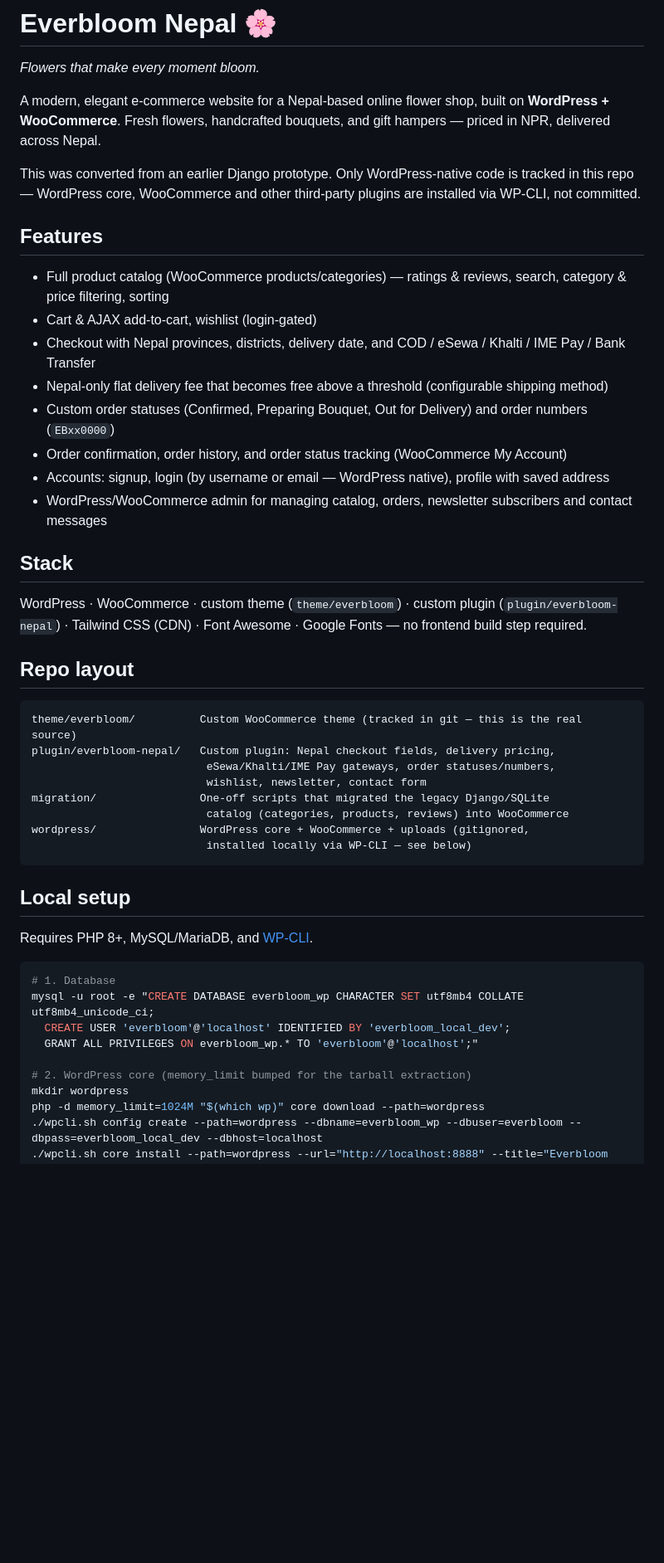
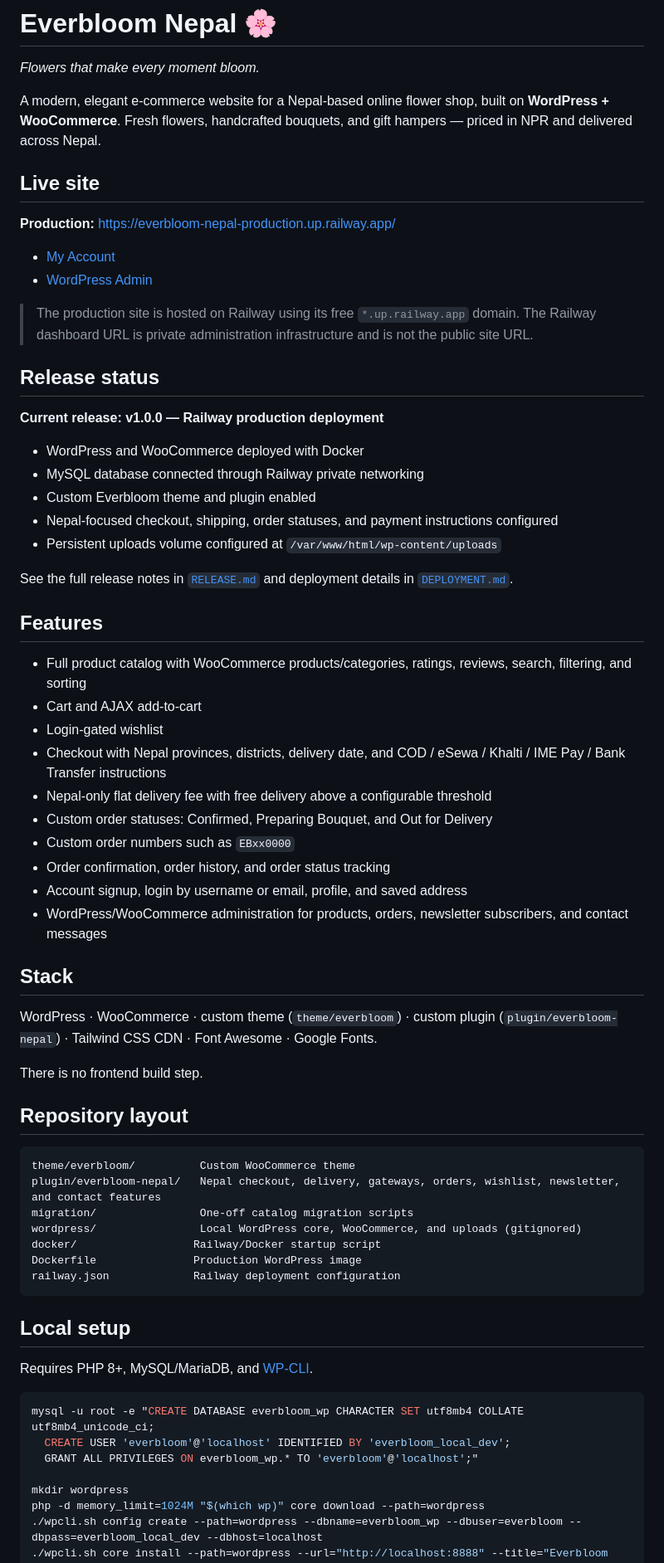
Before and after one commit to Unisha0/Everbloom-nepal, a Markdown page: README.md, the part around one of its changes. Shown at 83% size. Drawn GitHub-style; blank space fills up the shorter version.

````diff
--- a/README.md
+++ b/README.md
@@ -2,36 +2,58 @@
 
 *Flowers that make every moment bloom.*
 
-A modern, elegant e-commerce website for a Nepal-based online flower shop, built on **WordPress + WooCommerce**. Fresh flowers, handcrafted bouquets, and gift hampers — priced in NPR, delivered across Nepal.
+A modern, elegant e-commerce website for a Nepal-based online flower shop, built on **WordPress + WooCommerce**. Fresh flowers, handcrafted bouquets, and gift hampers — priced in NPR and delivered across Nepal.
 
-This was converted from an earlier Django prototype. Only WordPress-native code is tracked in this repo — WordPress core, WooCommerce and other third-party plugins are installed via WP-CLI, not committed.
+## Live site
+
+**Production:** https://everbloom-nepal-production.up.railway.app/
+
+- [My Account](https://everbloom-nepal-production.up.railway.app/my-account/)
+- [WordPress Admin](https://everbloom-nepal-production.up.railway.app/wp-admin/)
+
+> The production site is hosted on Railway using its free `*.up.railway.app` domain. The Railway dashboard URL is private administration infrastructure and is not the public site URL.
+
+## Release status
+
+**Current release: v1.0.0 — Railway production deployment**
+
+- WordPress and WooCommerce deployed with Docker
+- MySQL database connected through Railway private networking
+- Custom Everbloom theme and plugin enabled
+- Nepal-focused checkout, shipping, order statuses, and payment instructions configured
+- Persistent uploads volume configured at `/var/www/html/wp-content/uploads`
+
+See the full release notes in [`RELEASE.md`](RELEASE.md) and deployment details in [`DEPLOYMENT.md`](DEPLOYMENT.md).
 
 ## Features
 
-- Full product catalog (WooCommerce products/categories) — ratings & reviews, search, category & price filtering, sorting
-- Cart & AJAX add-to-cart, wishlist (login-gated)
-- Checkout with Nepal provinces, districts, delivery date, and COD / eSewa / Khalti / IME Pay / Bank Transfer
-- Nepal-only flat delivery fee that becomes free above a threshold (configurable shipping method)
-- Custom order statuses (Confirmed, Preparing Bouquet, Out for Delivery) and order numbers (`EBxx0000`)
-- Order confirmation, order history, and order status tracking (WooCommerce My Account)
-- Accounts: signup, login (by username or email — WordPress native), profile with saved address
-- WordPress/WooCommerce admin for managing catalog, orders, newsletter subscribers and contact messages
+- Full product catalog with WooCommerce products/categories, ratings, reviews, search, filtering, and sorting
+- Cart and AJAX add-to-cart
+- Login-gated wishlist
+- Checkout with Nepal provinces, districts, delivery date, and COD / eSewa / Khalti / IME Pay / Bank Transfer instructions
+- Nepal-only flat delivery fee with free delivery above a configurable threshold
+- Custom order statuses: Confirmed, Preparing Bouquet, and Out for Delivery
+- Custom order numbers such as `EBxx0000`
+- Order confirmation, order history, and order status tracking
+- Account signup, login by username or email, profile, and saved address
+- WordPress/WooCommerce administration for products, orders, newsletter subscribers, and contact messages
 
 ## Stack
 
-WordPress · WooCommerce · custom theme (`theme/everbloom`) · custom plugin (`plugin/everbloom-nepal`) · Tailwind CSS (CDN) · Font Awesome · Google Fonts — no frontend build step required.
+WordPress · WooCommerce · custom theme (`theme/everbloom`) · custom plugin (`plugin/everbloom-nepal`) · Tailwind CSS CDN · Font Awesome · Google Fonts.
 
-## Repo layout
+There is no frontend build step.
 
-```
-theme/everbloom/          Custom WooCommerce theme (tracked in git — this is the real source)
-plugin/everbloom-nepal/   Custom plugin: Nepal checkout fields, delivery pricing,
-                           eSewa/Khalti/IME Pay gateways, order statuses/numbers,
-                           wishlist, newsletter, contact form
-migration/                One-off scripts that migrated the legacy Django/SQLite
-                           catalog (categories, products, reviews) into WooCommerce
-wordpress/                WordPress core + WooCommerce + uploads (gitignored,
-                           installed locally via WP-CLI — see below)
+## Repository layout
+
+```text
+theme/everbloom/          Custom WooCommerce theme
+plugin/everbloom-nepal/   Nepal checkout, delivery, gateways, orders, wishlist, newsletter, and contact features
+migration/                One-off catalog migration scripts
+wordpress/                Local WordPress core, WooCommerce, and uploads (gitignored)
+docker/                  Railway/Docker startup script
+Dockerfile               Production WordPress image
+railway.json             Railway deployment configuration
 ```
 
 ## Local setup
@@ -39,12 +61,10 @@ wordpress/                WordPress core + WooCommerce + uploads (gitignored,
 Requires PHP 8+, MySQL/MariaDB, and [WP-CLI](https://wp-cli.org/).
 
 ```bash
-# 1. Database
 mysql -u root -e "CREATE DATABASE everbloom_wp CHARACTER SET utf8mb4 COLLATE utf8mb4_unicode_ci;
   CREATE USER 'everbloom'@'localhost' IDENTIFIED BY 'everbloom_local_dev';
   GRANT ALL PRIVILEGES ON everbloom_wp.* TO 'everbloom'@'localhost';"
 
-# 2. WordPress core (memory_limit bumped for the tarball extraction)
 mkdir wordpress
 php -d memory_limit=1024M "$(which wp)" core download --path=wordpress
 ./wpcli.sh config create --path=wordpress --dbname=everbloom_wp --dbuser=everbloom --dbpass=everbloom_local_dev --dbhost=localhost
````
Also changed, not shown: other parts of README.md (+32 -47 lines).
